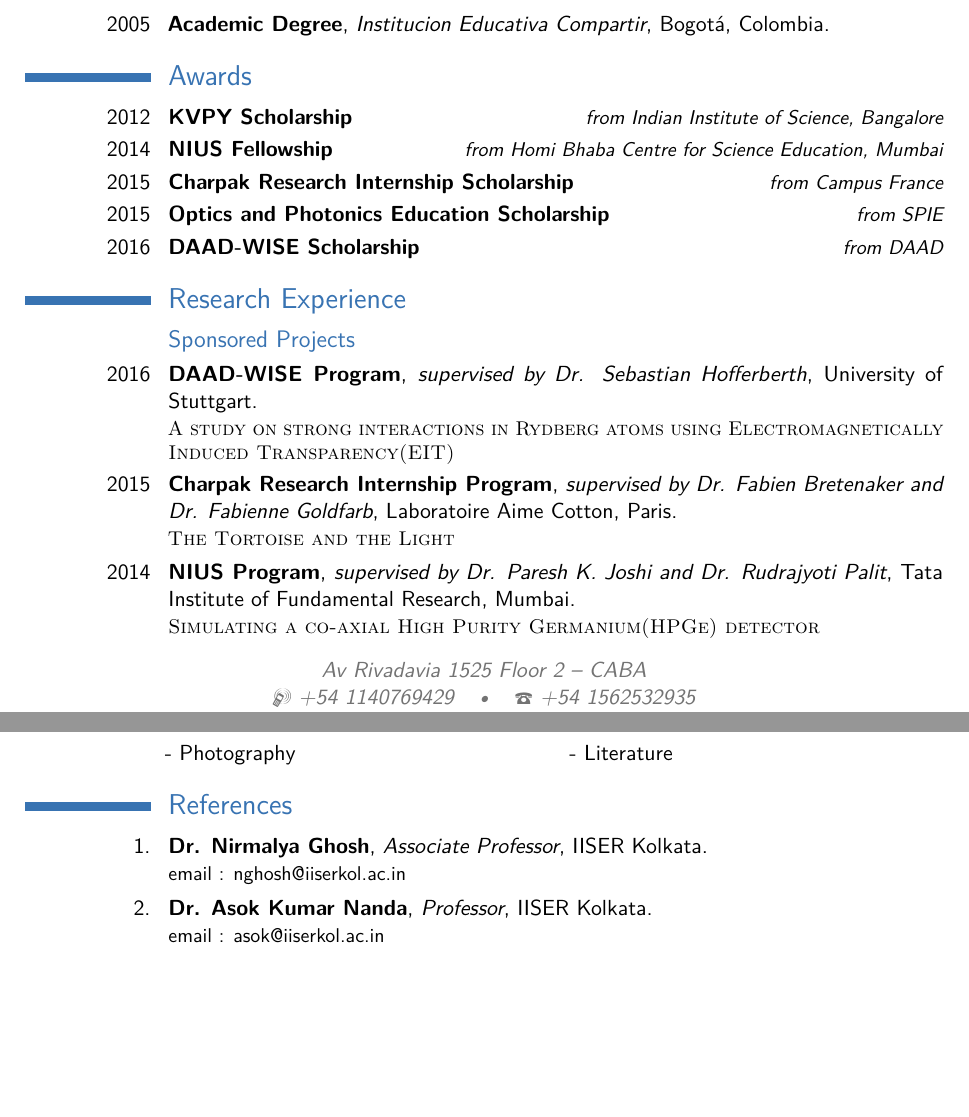
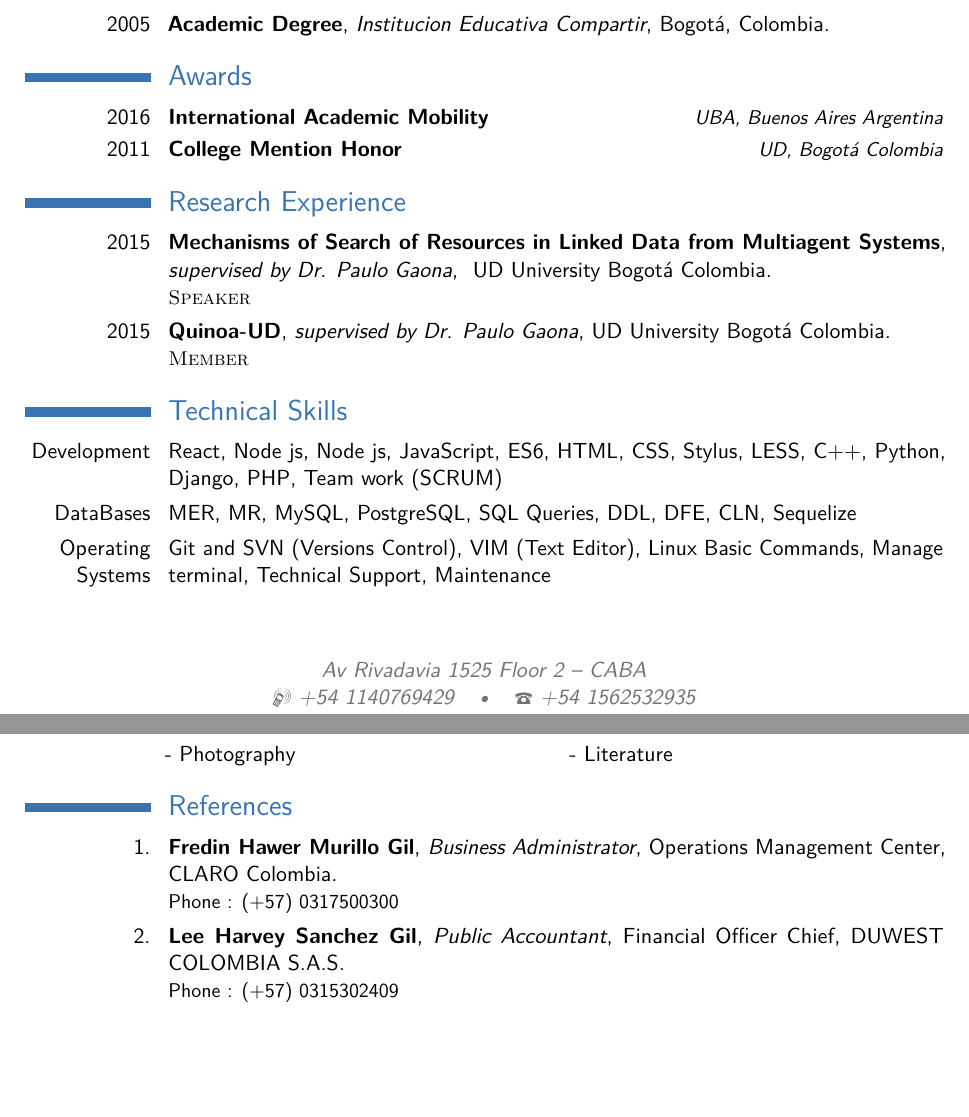
Before and after one commit to juliangil/curriculum-vitae, a LaTeX CV (cv_7.tex): two parts of pages 1 and 3 of 3 before the commit and two parts of pages 1 and 2 of 2 after it, joined at a grey line, cut so that both start at the same text. Compiled offline with pdfLaTeX.

Commit message:
terminada

```diff
--- a/cv_7.tex
+++ b/cv_7.tex
@@ -126,19 +127,14 @@
 
 \section{Awards}
 
-\cvitemwithcomment{2012}{KVPY Scholarship}{from Indian Institute of Science, Bangalore}
-\cvitemwithcomment{2014}{NIUS Fellowship}{from Homi Bhaba Centre for Science Education, Mumbai}
-\cvitemwithcomment{2015}{Charpak Research Internship Scholarship}{from Campus France}
-\cvitemwithcomment{2015}{Optics and Photonics Education Scholarship}{from SPIE}
-\cvitemwithcomment{2016}{DAAD-WISE Scholarship}{from DAAD}
+\cvitemwithcomment{2016}{International Academic Mobility}{UBA, Buenos Aires Argentina}
+\cvitemwithcomment{2011}{College Mention Honor}{UD, Bogot\'a Colombia}
+
 
 %----------------------------------------------------------------------------------------
 %	WORK EXPERIENCE SECTION
 %----------------------------------------------------------------------------------------
 
 \section{Research Experience}
-\subsection{Sponsored Projects}
+%\subsection{Sponsored Projects}
 
-\cventry{2016}{DAAD-WISE Program}{supervised by Dr. Sebastian Hofferberth}{University of Stuttgart}{}{\textsc{A study on strong interactions in Rydberg atoms using Electromagnetically Induced Transparency(EIT)}}
-\cventry{2015}{Charpak Research Internship Program}{supervised by Dr. Fabien Bretenaker and Dr. Fabienne Goldfarb}{Laboratoire Aime Cotton, Paris}{}{\textsc{The Tortoise and the Light}}
-\cventry{2014}{NIUS Program}{supervised by Dr. Paresh K. Joshi and Dr. Rudrajyoti Palit}{Tata Institute of Fundamental Research, Mumbai}{}{\textsc{Simulating a co-axial High Purity Germanium(HPGe) detector} }
@@ -146 +143,3 @@
 
+\cventry{2015}{Mechanisms of Search of Resources in Linked Data from Multiagent Systems}{supervised by Dr. Paulo Gaona}{ UD University Bogot\'a Colombia}{}{\textsc{Speaker}}
+\cventry{2015}{Quinoa-UD}{supervised by Dr. Paulo Gaona}{UD University Bogot\'a Colombia}{}{\textsc{Member}}
@@ -167,3 +167,7 @@
 
 \section{Technical Skills}
 
+\cvitem{Development}{{React}, {Node js}, {Node js}, {JavaScript}, {ES6}, {HTML}, {CSS}, {Stylus}, {LESS}, {C++}, {Python}, {Django}, {PHP}, {Team work (SCRUM)}}
+\cvitem{DataBases}{{MER}, {MR}, {MySQL}, {PostgreSQL}, {SQL} {Queries}, {DDL}, {DFE}, {CLN}, {Sequelize}}
+\cvitem{Operating Systems}{{Git and SVN (Versions Control)}, {VIM (Text Editor)}, {Linux Basic Commands}, {Manage
+terminal}, {Technical Support}, {Maintenance}}
@@ -173,0 +177,2 @@
+\cvitem{Software Engineering}{{Requirements Analysis}, {UML}, {Agile Development Model Software}, {Project
+Planning Software}, {WBS}, {OBS}}
@@ -202,7 +208,7 @@
 
 \renewcommand{\listitemsymbol}{-~} % Changes the symbol used for lists
 
-\cvlistdoubleitem{Football}{Indian Flute (Bansuri)}
+\cvlistdoubleitem{Football}{Rollers}
 \cvlistdoubleitem{Photography}{Literature}
 %\cvlistitem{Running}
 
@@ -210,9 +216,9 @@
 
 \section{References}
 
-\cventry{1.}{Dr. Nirmalya Ghosh}{Associate Professor}{IISER Kolkata}{}{email : nghosh@iiserkol.ac.in}
+\cventry{1.}{Fredin Hawer Murillo Gil}{Business Administrator}{Operations Management Center}{CLARO Colombia}{Phone : (+57) 0317500300}
 
-\cventry{2.}{Dr. Asok Kumar Nanda}{Professor}{IISER Kolkata}{}{email : asok@iiserkol.ac.in}
+\cventry{2.}{Lee Harvey Sanchez Gil}{Public Accountant}{Financial Officer Chief}{DUWEST COLOMBIA S.A.S}{Phone : (+57) 0315302409}
 
 
 \end{document}
```
Also changed, not shown: cv_7.pdf, cv_7.tex (47 more changed lines), 4 other files.
